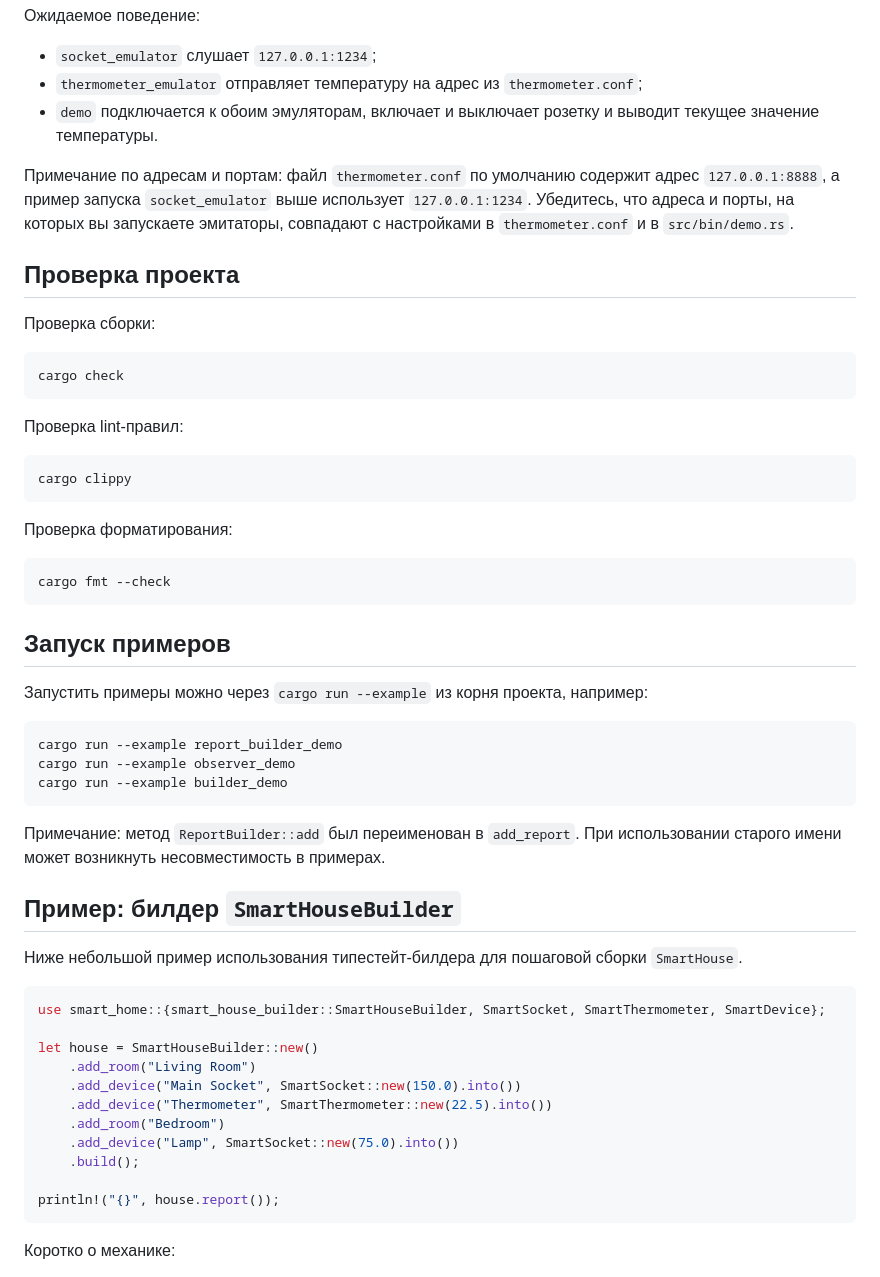
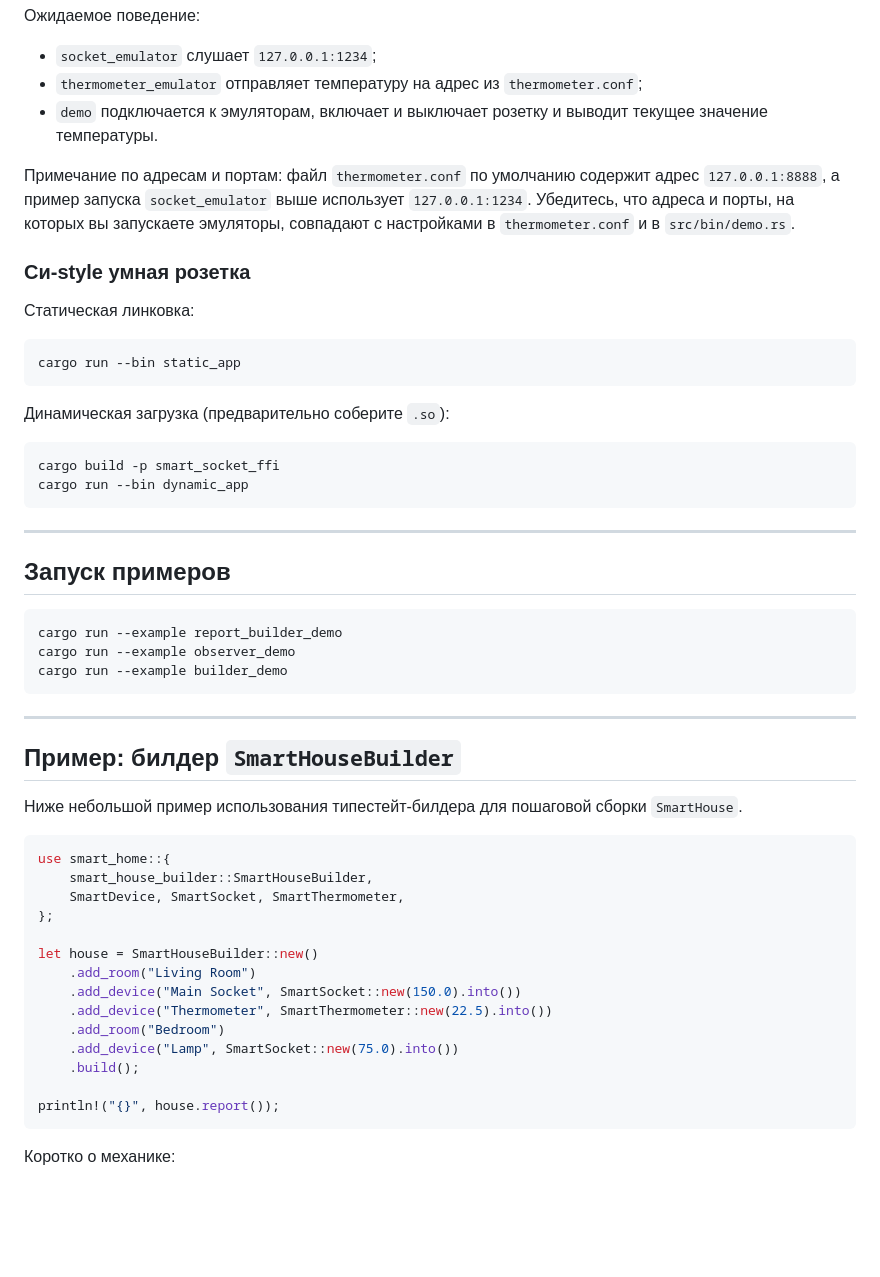
Before and after one commit to liakudzu/smart-home, a Markdown page: README.md, the part around one of its changes. Rendered like a GitHub page; blank space fills up the shorter version.

````diff
--- a/README.md
+++ b/README.md
@@ -55,33 +122,28 @@ cargo run --bin demo
 Ожидаемое поведение:
 - `socket_emulator` слушает `127.0.0.1:1234`;
 - `thermometer_emulator` отправляет температуру на адрес из `thermometer.conf`;
-- `demo` подключается к обоим эмуляторам, включает и выключает розетку и выводит текущее значение температуры.
+- `demo` подключается к эмуляторам, включает и выключает розетку и выводит текущее значение температуры.
 
-Примечание по адресам и портам: файл `thermometer.conf` по умолчанию содержит адрес `127.0.0.1:8888`, а пример запуска `socket_emulator` выше использует `127.0.0.1:1234`. Убедитесь, что адреса и порты, на которых вы запускаете эмитаторы, совпадают с настройками в `thermometer.conf` и в `src/bin/demo.rs`.
+Примечание по адресам и портам: файл `thermometer.conf` по умолчанию содержит адрес `127.0.0.1:8888`, а пример запуска `socket_emulator` выше использует `127.0.0.1:1234`. Убедитесь, что адреса и порты, на которых вы запускаете эмуляторы, совпадают с настройками в `thermometer.conf` и в `src/bin/demo.rs`.
 
-## Проверка проекта
+### Си-style умная розетка
 
-Проверка сборки:
+Статическая линковка:
 
 ```bash
-cargo check
+cargo run --bin static_app
 ```
 
-Проверка lint-правил:
+Динамическая загрузка (предварительно соберите `.so`):
 
 ```bash
-cargo clippy
+cargo build -p smart_socket_ffi
+cargo run --bin dynamic_app
 ```
 
-Проверка форматирования:
-
-```bash
-cargo fmt --check
-```
+---
 
 ## Запуск примеров
-
-Запустить примеры можно через `cargo run --example` из корня проекта, например:
 
 ```bash
 cargo run --example report_builder_demo
@@ -89,22 +151,25 @@ cargo run --example observer_demo
 cargo run --example builder_demo
 ```
 
-Примечание: метод `ReportBuilder::add` был переименован в `add_report`. При использовании старого имени может возникнуть несовместимость в примерах.
+---
 
 ## Пример: билдер `SmartHouseBuilder`
 
-Ниже небольшой пример использования типестейт‑билдера для пошаговой сборки `SmartHouse`.
+Ниже небольшой пример использования типестейт-билдера для пошаговой сборки `SmartHouse`.
 
 ```rust
-use smart_home::{smart_house_builder::SmartHouseBuilder, SmartSocket, SmartThermometer, SmartDevice};
+use smart_home::{
+    smart_house_builder::SmartHouseBuilder,
+    SmartDevice, SmartSocket, SmartThermometer,
+};
 
 let house = SmartHouseBuilder::new()
-	.add_room("Living Room")
-	.add_device("Main Socket", SmartSocket::new(150.0).into())
-	.add_device("Thermometer", SmartThermometer::new(22.5).into())
-	.add_room("Bedroom")
-	.add_device("Lamp", SmartSocket::new(75.0).into())
-	.build();
+    .add_room("Living Room")
+    .add_device("Main Socket", SmartSocket::new(150.0).into())
+    .add_device("Thermometer", SmartThermometer::new(22.5).into())
+    .add_room("Bedroom")
+    .add_device("Lamp", SmartSocket::new(75.0).into())
+    .build();
 
 println!("{}", house.report());
 ```
````
Also changed, not shown: other parts of README.md (+75 -8 lines).
